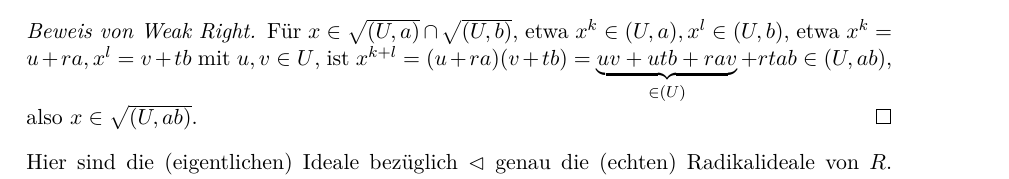
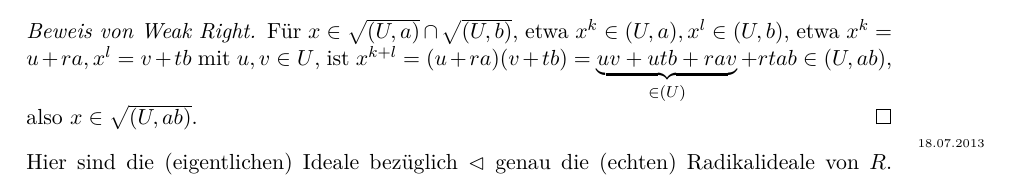
Before and after one commit to chrisittner/transfinite-methoden-SS2013, a LaTeX document (skript.tex): part of page 17 of 21, cut so that both start at the same text. Compiled offline with pdfLaTeX.

Commit message:
Daten der Vorlesungen ergänzt

```diff
--- a/skript.tex
+++ b/skript.tex
@@ -908,6 +908,8 @@ $\sqrt{(U,a)}\cap\sqrt{(U,b)}\subseteq\sqrt{(U,ab)}$.
   Für $x\in\sqrt{(U,a)}\cap\sqrt{(U,b)}$, etwa $x^k\in(U,a),x^l\in(U,b)$, etwa $x^k=u+ra,x^l=v+tb$ mit $u,v\in U$, ist
   $x^{k+l}=(u+ra)(v+tb)=\underbrace{uv+utb+rav}_{\in(U)}+rtab\in(U,ab)$, also $x\in\sqrt{(U,ab)}$.
 \end{proof}
+
+\marginpar{\tiny{18.07.2013}}
 
 Hier sind die (eigentlichen) Ideale bezüglich $\lhd$ genau die (echten) Radikalideale von $R$. Ferner sind die eigentlichen Primideale bezüglich
 $\lhd,\circ$ genau die Primideale von $R$. Also gilt $\sqrt{F}=\bigcap\{P\in\Spec(R):P\supseteq F\}$ (Korollar zum Satz von Krull).
```
Also changed, not shown: skript.tex (4 more changed lines).
